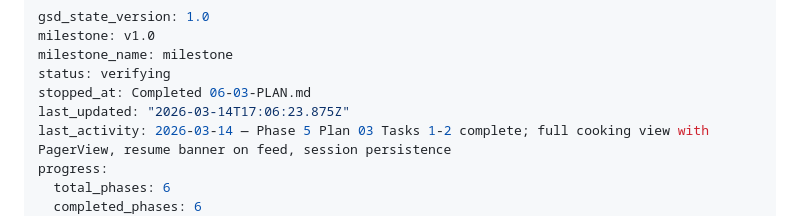
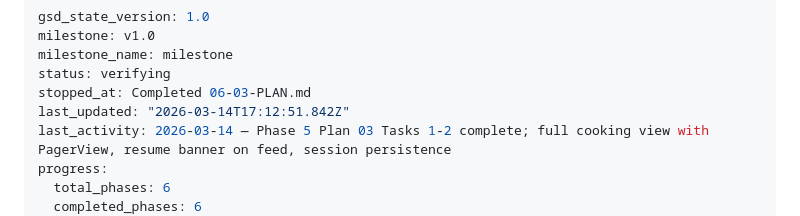
Before and after one commit to dogukartal/TheCook, a Markdown page: .planning/STATE.md, the part around the change. Drawn GitHub-style.

Commit message:
docs(phase-06): complete phase execution

```diff
--- a/.planning/STATE.md
+++ b/.planning/STATE.md
@@ -4,7 +4,7 @@ milestone: v1.0
 milestone_name: milestone
 status: verifying
 stopped_at: Completed 06-03-PLAN.md
-last_updated: "2026-03-14T17:06:23.875Z"
+last_updated: "2026-03-14T17:12:51.842Z"
 last_activity: 2026-03-14 — Phase 5 Plan 03 Tasks 1-2 complete; full cooking view with PagerView, resume banner on feed, session persistence
 progress:
   total_phases: 6
```
Also changed, not shown: 1 other file.
